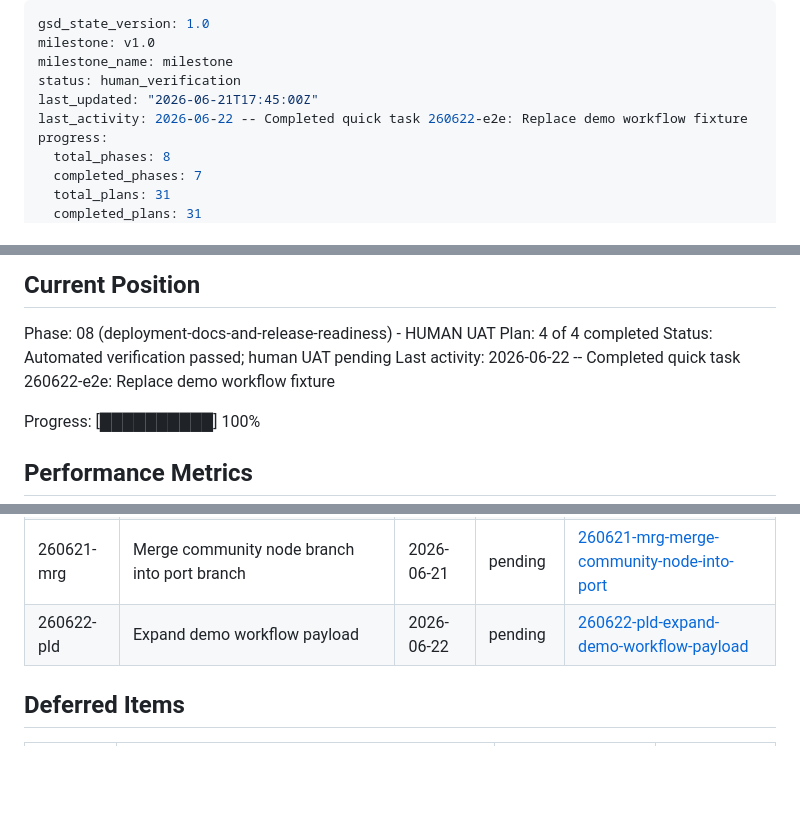
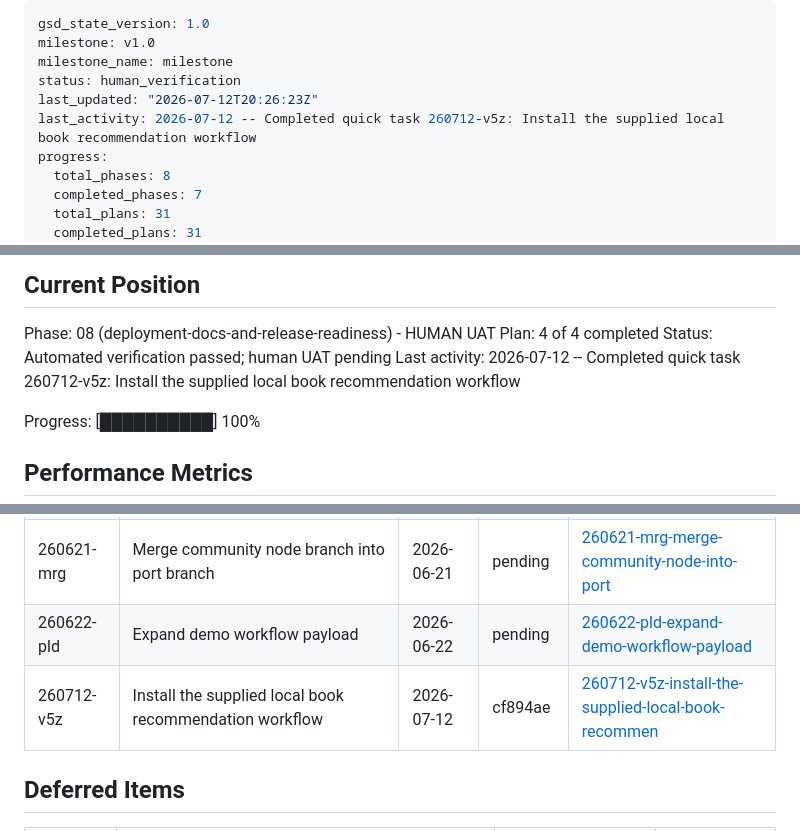
Before and after one commit to Ahmed03-ai/cap-n8n-plugin, a Markdown page: .planning/STATE.md, 3 parts joined by grey strips. Drawn GitHub-style; blank space fills up the shorter version.

Commit message:
docs(quick-260712-v5z): record workflow fixture installation

```diff
--- a/.planning/STATE.md
+++ b/.planning/STATE.md
@@ -3,8 +3,8 @@ gsd_state_version: 1.0
 milestone: v1.0
 milestone_name: milestone
 status: human_verification
-last_updated: "2026-06-21T17:45:00Z"
-last_activity: 2026-06-22 -- Completed quick task 260622-e2e: Replace demo workflow fixture
+last_updated: "2026-07-12T20:26:23Z"
+last_activity: 2026-07-12 -- Completed quick task 260712-v5z: Install the supplied local book recommendation workflow
 progress:
   total_phases: 8
   completed_phases: 7
@@ -27,7 +27,7 @@ See: .planning/PROJECT.md (updated 2026-05-31)
 Phase: 08 (deployment-docs-and-release-readiness) - HUMAN UAT
 Plan: 4 of 4 completed
 Status: Automated verification passed; human UAT pending
-Last activity: 2026-06-22 -- Completed quick task 260622-e2e: Replace demo workflow fixture
+Last activity: 2026-07-12 -- Completed quick task 260712-v5z: Install the supplied local book recommendation workflow
 
 Progress: [██████████] 100%
 
@@ -183,6 +183,7 @@ Recent decisions affecting current work:
 | 260621-r3q | Rewrite agent startup routine to load stock update discord msg test workflow | 2026-06-21 | pending | [260621-r3q-rewrite-agent-startup-routine-to-load-st](./quick/260621-r3q-rewrite-agent-startup-routine-to-load-st/) |
 | 260621-mrg | Merge community node branch into port branch | 2026-06-21 | pending | [260621-mrg-merge-community-node-into-port](./quick/260621-mrg-merge-community-node-into-port/) |
 | 260622-pld | Expand demo workflow payload | 2026-06-22 | pending | [260622-pld-expand-demo-workflow-payload](./quick/260622-pld-expand-demo-workflow-payload/) |
+| 260712-v5z | Install the supplied local book recommendation workflow | 2026-07-12 | cf894ae | [260712-v5z-install-the-supplied-local-book-recommen](./quick/260712-v5z-install-the-supplied-local-book-recommen/) |
 
 ## Deferred Items
 
```
Also changed, not shown: 2 other files.
